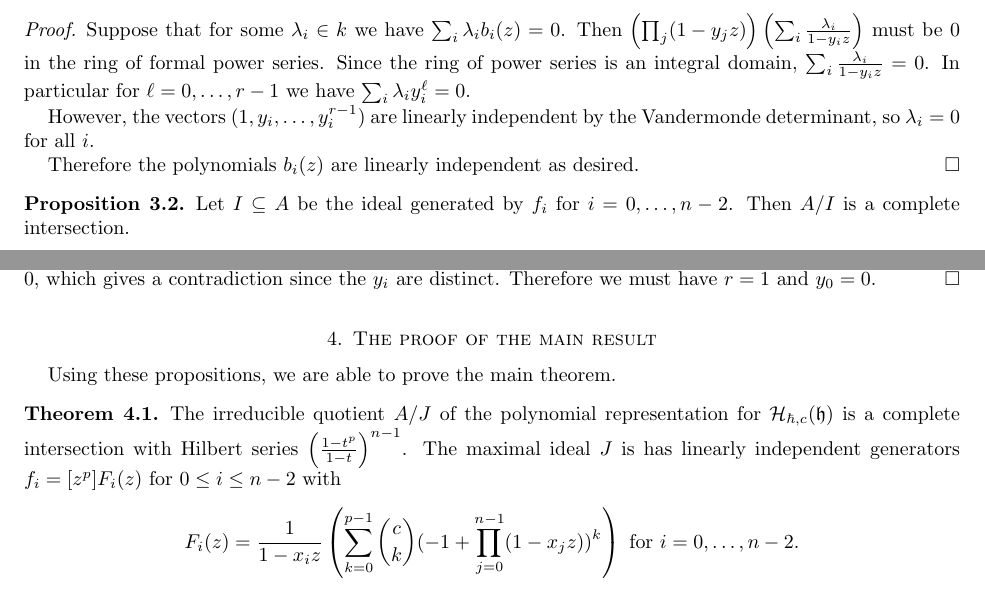
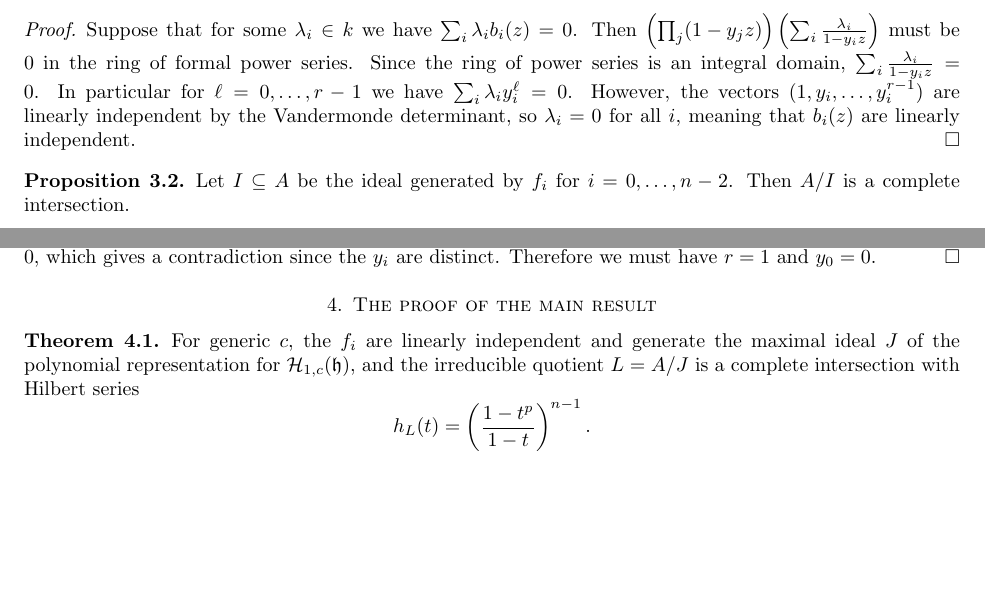
Before and after one commit to sdevadas/cherednik-urop2014, a LaTeX paper (formalwriteup.tex): two parts of pages 7 and 9 of 10, joined at a grey line, cut so that both start at the same text, the shorter picture padded with empty space. Compiled offline with pdfLaTeX.

Commit message:
Propogate some changes

```diff
--- a/formalwriteup.tex
+++ b/formalwriteup.tex
@@ -355,11 +356,7 @@ By setting $x_j=1,x_{n-1}=-1$ and $x_i=0$ for $i \ne j, i \ne n-1$ for all $j=0,
 \begin{proposition}\label{prop:vand}Let $y_0, \ldots, y_{r - 1}$ be distinct elements of $k$.  Then the polynomials $b_i(z) = \prod_{j \neq i} (1 - y_j z)$ are linearly independent.
 \end{proposition}
 \begin{proof}
-Suppose that for some $\lambda_i \in k$ we have $\sum_i \lambda_ib_i(z)=0$.  Then $\left(\prod_j (1-y_jz)\right)\left(\sum_i \frac{\lambda_i}{1-y_iz}\right)$ must be $0$ in the ring of formal power series. Since the ring of power series is an integral domain, $\sum_i \frac{\lambda_i}{1-y_iz}=0$. In particular for $\ell=0,\dots,r-1$ we have $\sum_i \lambda_iy_i^\ell=0$.
-
-However, the vectors $(1,y_i,\dots,y_i^{r-1})$ are linearly independent by the Vandermonde determinant, so $\lambda_i=0$ for all $i$.
-
-Therefore the polynomials $b_i(z)$ are linearly independent as desired.
+Suppose that for some $\lambda_i \in k$ we have $\sum_i \lambda_ib_i(z)=0$.  Then $\left(\prod_j (1-y_jz)\right)\left(\sum_i \frac{\lambda_i}{1-y_iz}\right)$ must be $0$ in the ring of formal power series. Since the ring of power series is an integral domain, $\sum_i \frac{\lambda_i}{1-y_iz}=0$. In particular for $\ell=0,\dots,r-1$ we have $\sum_i \lambda_iy_i^\ell=0$.  However, the vectors $(1,y_i,\dots,y_i^{r-1})$ are linearly independent by the Vandermonde determinant, so $\lambda_i=0$ for all $i$, meaning that $b_i(z)$ are linearly independent.
 \end{proof}
 
 \begin{proposition}\label{prop:ci} Let $I \subseteq A$ be the ideal generated by $f_i$ for $i=0,\dots,n-2$.  Then $A/I$ is a complete intersection.
@@ -452,11 +449,10 @@ We are able to do this because our calculation of $F'(z)$ and $V(z)$ so that $z^
 
 \section{The proof of the main result}
 
-Using these propositions, we are able to prove the main theorem.
-
-\begin{theorem}\label{thm:main} The irreducible quotient $A/J$ of the polynomial representation for $\HH_{\hbar,c}(\h)$ is a complete intersection with Hilbert series $\left(\frac{1-t^p}{1-t}\right)^{n-1}$. The maximal ideal $J$ is has linearly independent generators $f_i=[z^p]F_i(z)$ for $0 \le i \le n-2$ with
+\begin{theorem}\label{thm:main}
+For generic $c$, the $f_i$ are linearly independent and generate the maximal ideal $J$ of the polynomial representation for $\HH_{1, c}(\h)$, and the irreducible quotient $L = A/J$ is a complete intersection with Hilbert series
 \[
-F_i(z)=\frac{1}{1-x_iz} \left( \sum_{k=0}^{p-1} \binom{c}{k}(-1+\prod_{j=0}^{n-1} (1-x_jz))^k\right) \text{ for $i=0,\dots,n-2$}.
+h_L(t) = \left(\frac{1-t^p}{1-t}\right)^{n-1}.
 \]
 \end{theorem}
 \begin{proof}
```
Also changed, not shown: formalwriteup.tex (7 more changed lines).
